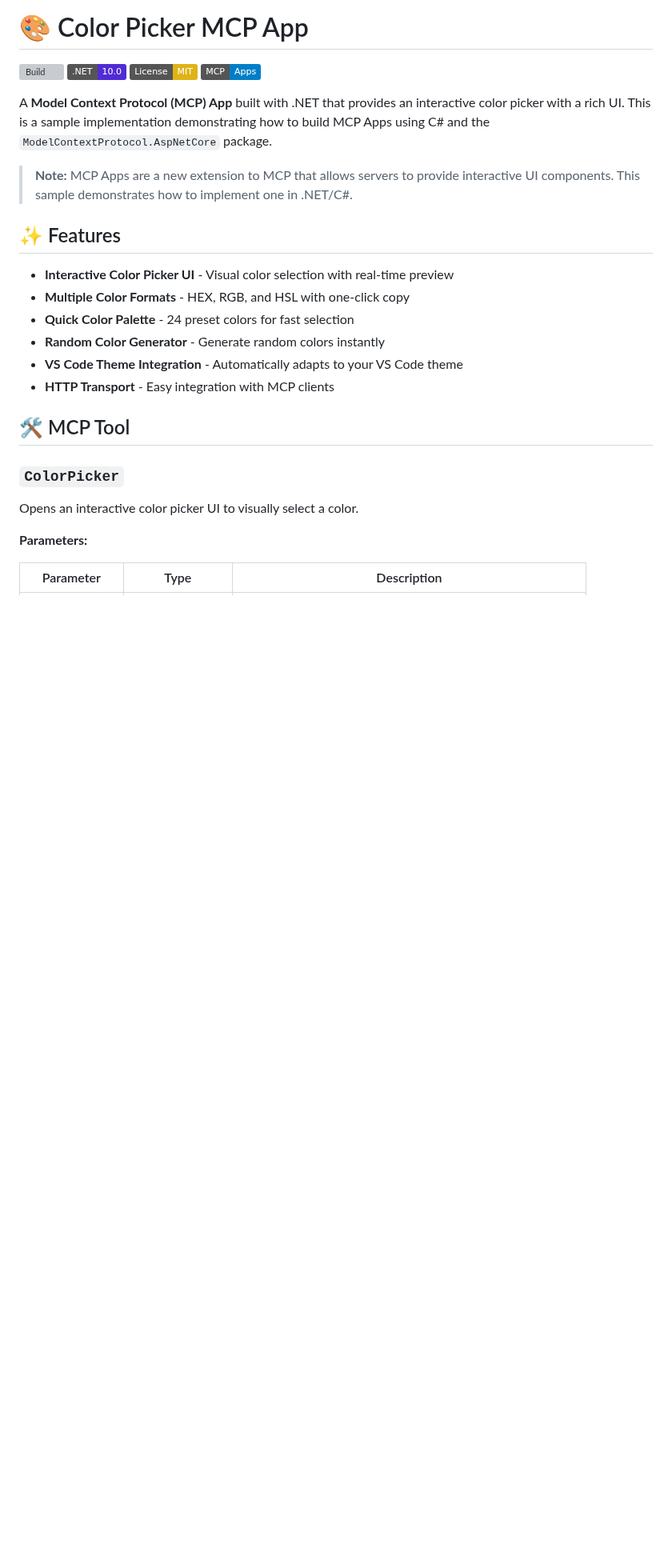
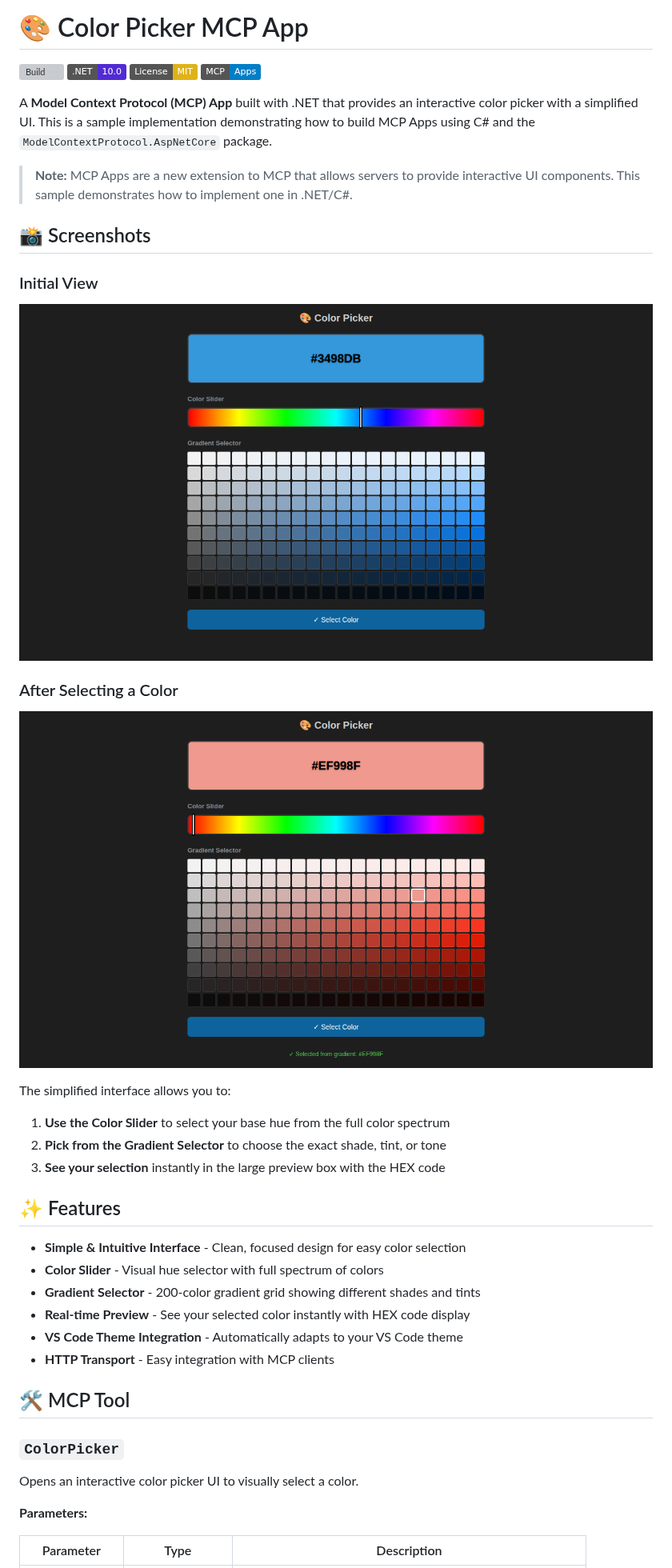
Before and after one commit to elbruno/mcpapp-colorpicker, a Markdown page: README.md, the part around the change. Shown at 80% size. Drawn GitHub-style; pictures changed too: screenshot-interaction.png (added), screenshot.png (added); badges without logos; blank space fills up the shorter version; grey boxes are pictures that could not be loaded.

Commit message:
Simplify color picker UI with slider and gradient selector
Co-authored-by: elbruno <3533489+elbruno@users.noreply.github.com>

```diff
--- a/README.md
+++ b/README.md
@@ -5,16 +5,29 @@
 [![License: MIT](https://img.shields.io/badge/License-MIT-yellow.svg)](LICENSE)
 [![MCP](https://img.shields.io/badge/MCP-Apps-blue)](https://modelcontextprotocol.github.io/ext-apps/api/)
 
-A **Model Context Protocol (MCP) App** built with .NET that provides an interactive color picker with a rich UI. This is a sample implementation demonstrating how to build MCP Apps using C# and the `ModelContextProtocol.AspNetCore` package.
+A **Model Context Protocol (MCP) App** built with .NET that provides an interactive color picker with a simplified UI. This is a sample implementation demonstrating how to build MCP Apps using C# and the `ModelContextProtocol.AspNetCore` package.
 
 > **Note:** MCP Apps are a new extension to MCP that allows servers to provide interactive UI components. This sample demonstrates how to implement one in .NET/C#.
 
+## 📸 Screenshots
+
+### Initial View
+![Color Picker UI - Initial State](screenshot.png)
+
+### After Selecting a Color
+![Color Picker UI - Color Selected](screenshot-interaction.png)
+
+The simplified interface allows you to:
+1. **Use the Color Slider** to select your base hue from the full color spectrum
+2. **Pick from the Gradient Selector** to choose the exact shade, tint, or tone
+3. **See your selection** instantly in the large preview box with the HEX code
+
 ## ✨ Features
 
-- **Interactive Color Picker UI** - Visual color selection with real-time preview
-- **Multiple Color Formats** - HEX, RGB, and HSL with one-click copy
-- **Quick Color Palette** - 24 preset colors for fast selection
-- **Random Color Generator** - Generate random colors instantly
+- **Simple & Intuitive Interface** - Clean, focused design for easy color selection
+- **Color Slider** - Visual hue selector with full spectrum of colors
+- **Gradient Selector** - 200-color gradient grid showing different shades and tints
+- **Real-time Preview** - See your selected color instantly with HEX code display
 - **VS Code Theme Integration** - Automatically adapts to your VS Code theme
 - **HTTP Transport** - Easy integration with MCP clients
 
```
Also changed, not shown: 1 other file.
